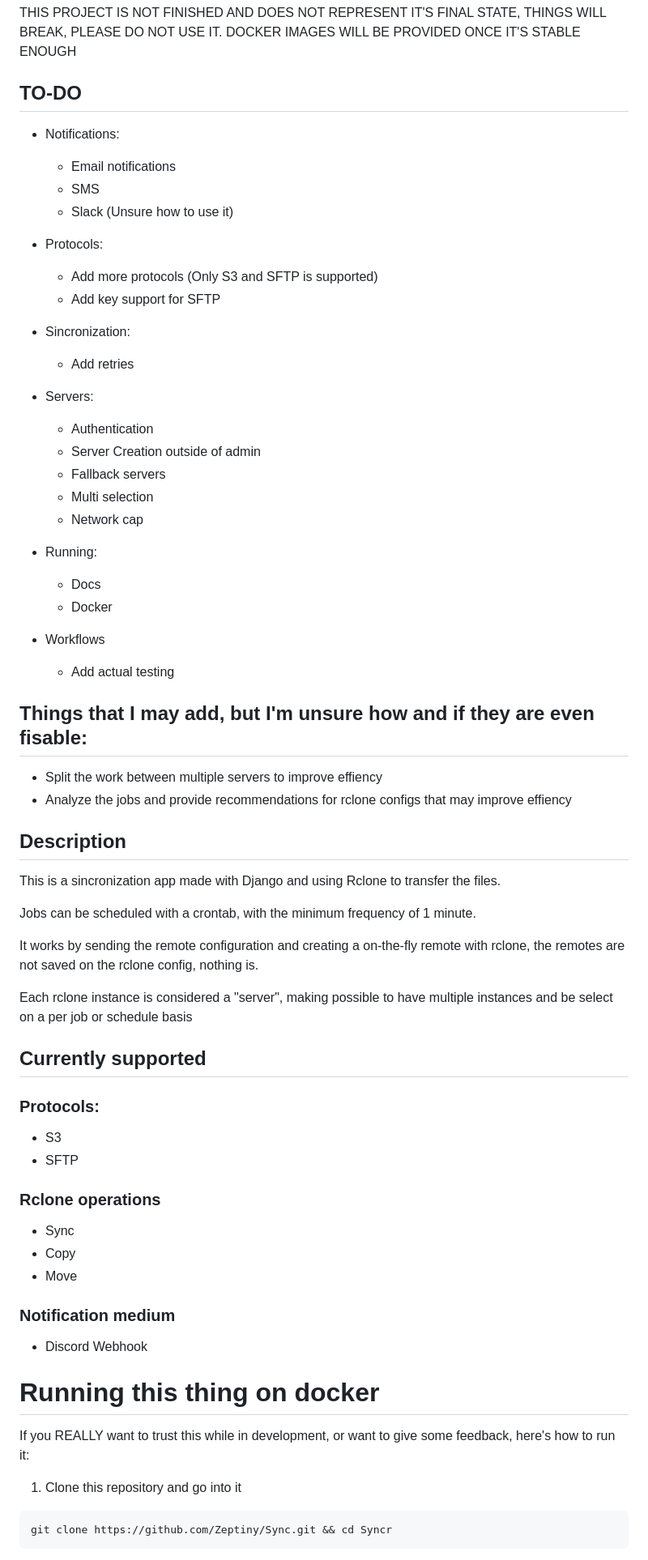
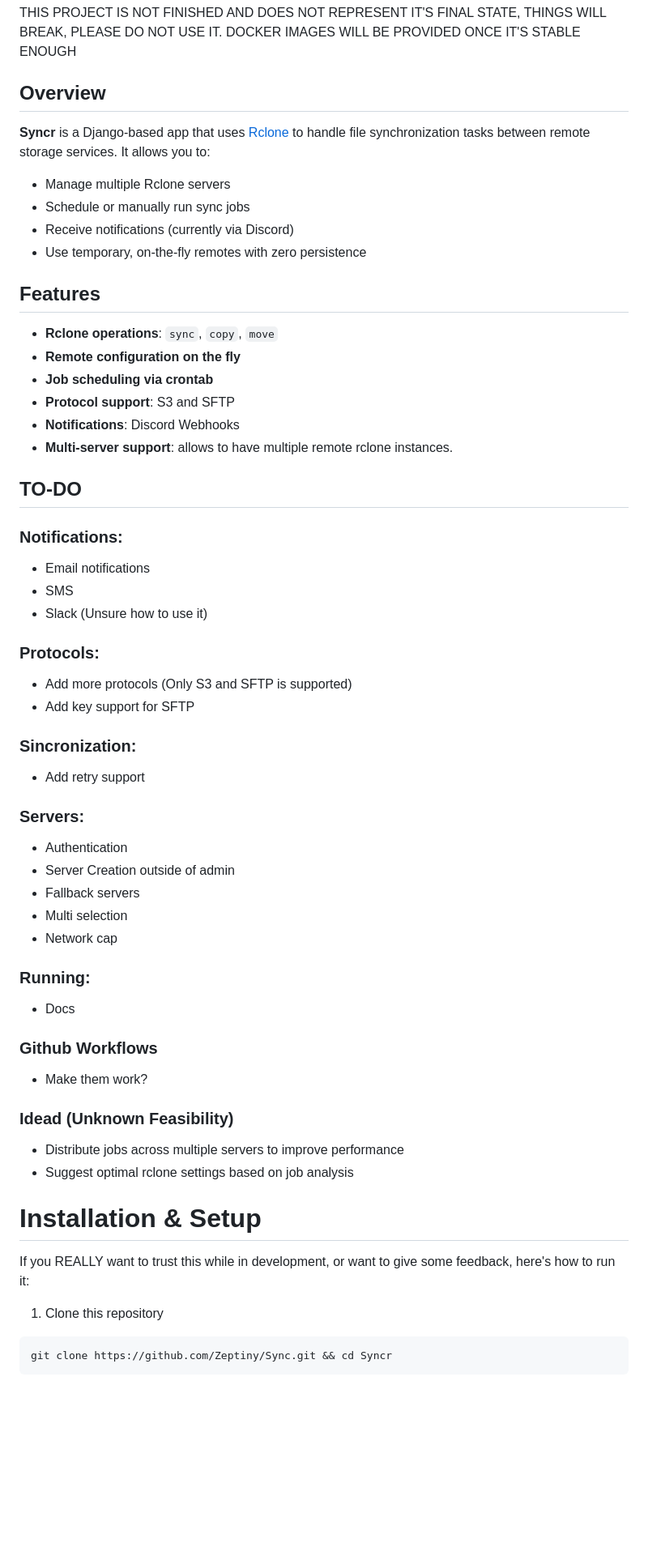
Before and after one commit to Zeptiny/Syncr, a Markdown page: README.md, the part around one of its changes. Shown at 81% size. Rendered like a GitHub page; blank space fills up the shorter version.

````diff
--- a/README.md
+++ b/README.md
@@ -3,65 +3,60 @@
 THIS PROJECT IS NOT FINISHED AND DOES NOT REPRESENT IT'S FINAL STATE, THINGS WILL BREAK, PLEASE DO NOT USE IT.
 DOCKER IMAGES WILL BE PROVIDED ONCE IT'S STABLE ENOUGH
 
-## TO-DO
-- Notifications:
-    - Email notifications
-    - SMS
-    - Slack (Unsure how to use it)
+## Overview
+**Syncr** is a Django-based app that uses [Rclone](https://rclone.org/) to handle file synchronization tasks between remote storage services. It allows you to:
 
-- Protocols:
-    - Add more protocols (Only S3 and SFTP is supported)
-    - Add key support for SFTP
-
-- Sincronization:
-    - Add retries
-
-- Servers:
-    - Authentication
-    - Server Creation outside of admin
-    - Fallback servers
-    - Multi selection
-    - Network cap
-
-- Running:
-    - Docs
-    - Docker
-
-- Workflows
-    - Add actual testing
-
-## Things that I may add, but I'm unsure how and if they are even fisable:
-- Split the work between multiple servers to improve effiency
-- Analyze the jobs and provide recommendations for rclone configs that may improve effiency
-
-## Description
-This is a sincronization app made with Django and using Rclone to transfer the files.
-
-Jobs can be scheduled with a crontab, with the minimum frequency of 1 minute.
-
-It works by sending the remote configuration and creating a on-the-fly remote with rclone, the remotes are not saved on the rclone config, nothing is.
-
-Each rclone instance is considered a "server", making possible to have multiple instances and be select on a per job or schedule basis
+- Manage multiple Rclone servers
+- Schedule or manually run sync jobs
+- Receive notifications (currently via Discord)
+- Use temporary, on-the-fly remotes with zero persistence
 
 
-## Currently supported
-### Protocols:
-- S3
-- SFTP
+## Features
 
-### Rclone operations
-- Sync
-- Copy
-- Move
-
-### Notification medium
-- Discord Webhook
+- **Rclone operations**: `sync`, `copy`, `move`
+- **Remote configuration on the fly**
+- **Job scheduling via crontab**
+- **Protocol support**: S3 and SFTP
+- **Notifications**: Discord Webhooks
+- **Multi-server support**: allows to have multiple remote rclone instances.
 
 
-# Running this thing on docker
+## TO-DO
+### Notifications:
+- Email notifications
+- SMS
+- Slack (Unsure how to use it)
+
+### Protocols:
+- Add more protocols (Only S3 and SFTP is supported)
+- Add key support for SFTP
+
+### Sincronization:
+- Add retry support
+
+### Servers:
+- Authentication
+- Server Creation outside of admin
+- Fallback servers
+- Multi selection
+- Network cap
+
+### Running:
+- Docs
+
+### Github Workflows
+- Make them work?
+
+### Idead (Unknown Feasibility)
+- Distribute jobs across multiple servers to improve performance
+- Suggest optimal rclone settings based on job analysis
+
+
+# Installation & Setup
 If you REALLY want to trust this while in development, or want to give some feedback, here's how to run it:
 
-1. Clone this repository and go into it
+1. Clone this repository
 
 ```
 git clone https://github.com/Zeptiny/Sync.git && cd Syncr
````
Also changed, not shown: other parts of README.md (+30 -15 lines).
